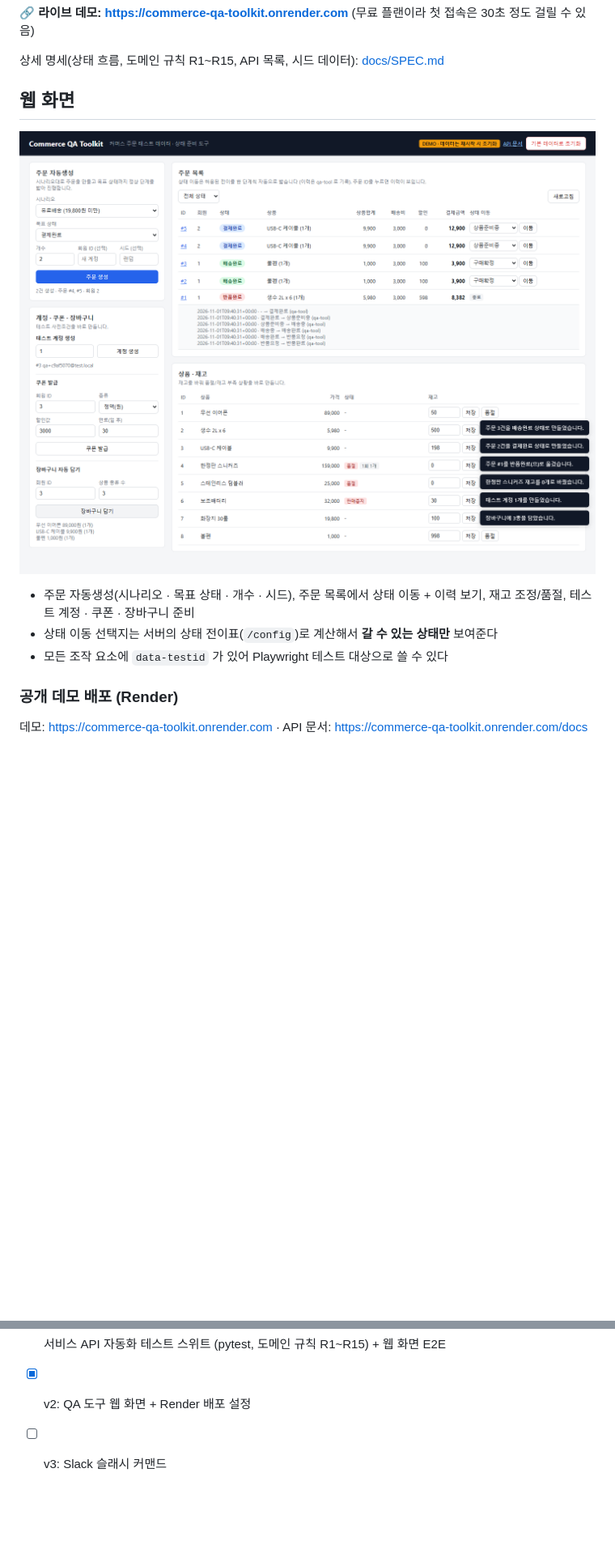
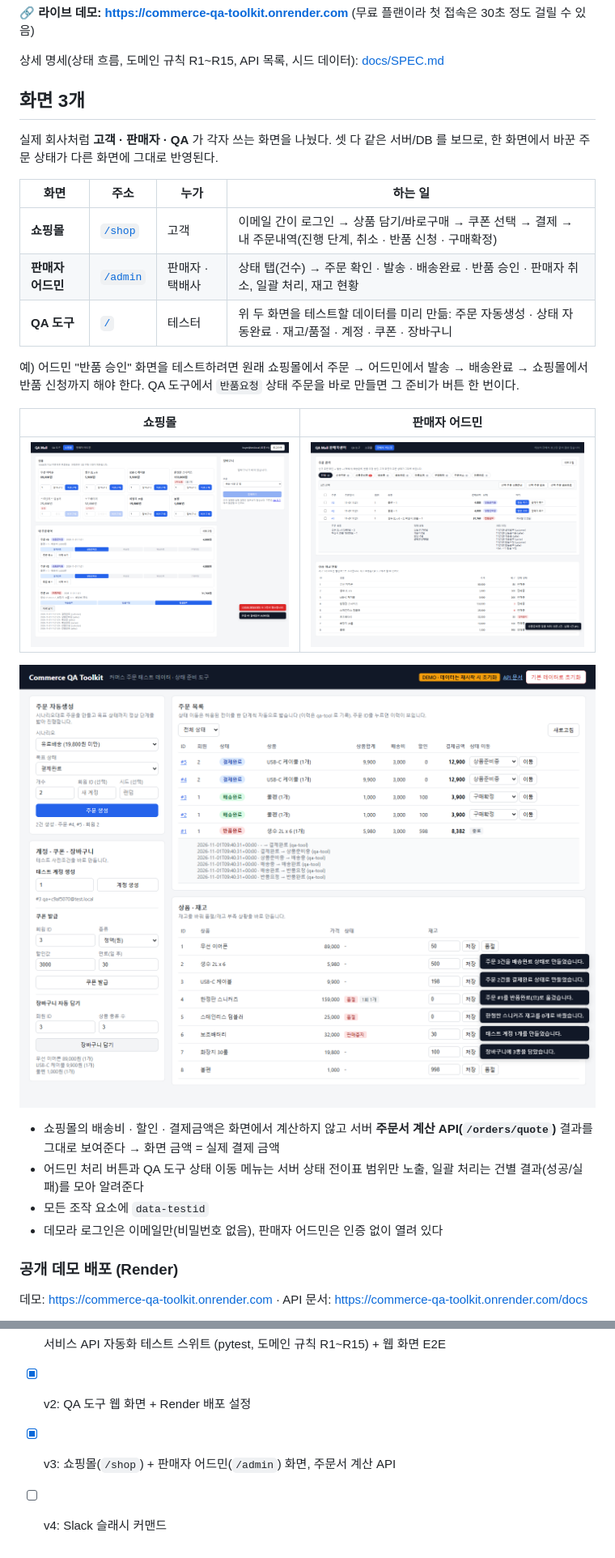
Before and after one commit to yoplekiller/CommerceQAToolkit, a Markdown page: README.md, 2 parts joined by grey strips. Shown at 81% size. Drawn GitHub-style; pictures changed too: docs/admin.png (added), docs/shop.png (added); blank space fills up the shorter version.

```diff
--- a/README.md
+++ b/README.md
@@ -12,13 +12,28 @@
 
 상세 명세(상태 흐름, 도메인 규칙 R1~R15, API 목록, 시드 데이터): [docs/SPEC.md](docs/SPEC.md)
 
-## 웹 화면
+## 화면 3개
 
-![QA 도구 웹 화면](docs/screenshot.png)
+실제 회사처럼 **고객 · 판매자 · QA** 가 각자 쓰는 화면을 나눴다. 셋 다 같은 서버/DB 를 보므로, 한 화면에서 바꾼 주문 상태가 다른 화면에 그대로 반영된다.
 
-- 주문 자동생성(시나리오 · 목표 상태 · 개수 · 시드), 주문 목록에서 상태 이동 + 이력 보기, 재고 조정/품절, 테스트 계정 · 쿠폰 · 장바구니 준비
-- 상태 이동 선택지는 서버의 상태 전이표(`/config`)로 계산해서 **갈 수 있는 상태만** 보여준다
-- 모든 조작 요소에 `data-testid` 가 있어 Playwright 테스트 대상으로 쓸 수 있다
+| 화면 | 주소 | 누가 | 하는 일 |
+|---|---|---|---|
+| **쇼핑몰** | [`/shop`](https://commerce-qa-toolkit.onrender.com/shop) | 고객 | 이메일 간이 로그인 → 상품 담기/바로구매 → 쿠폰 선택 → 결제 → 내 주문내역(진행 단계, 취소 · 반품 신청 · 구매확정) |
+| **판매자 어드민** | [`/admin`](https://commerce-qa-toolkit.onrender.com/admin) | 판매자 · 택배사 | 상태 탭(건수) → 주문 확인 · 발송 · 배송완료 · 반품 승인 · 판매자 취소, 일괄 처리, 재고 현황 |
+| **QA 도구** | [`/`](https://commerce-qa-toolkit.onrender.com/) | 테스터 | 위 두 화면을 테스트할 데이터를 미리 만듦: 주문 자동생성 · 상태 자동완료 · 재고/품절 · 계정 · 쿠폰 · 장바구니 |
+
+예) 어드민 "반품 승인" 화면을 테스트하려면 원래 쇼핑몰에서 주문 → 어드민에서 발송 → 배송완료 → 쇼핑몰에서 반품 신청까지 해야 한다. QA 도구에서 `반품요청` 상태 주문을 바로 만들면 그 준비가 버튼 한 번이다.
+
+| 쇼핑몰 | 판매자 어드민 |
+|---|---|
+| ![쇼핑몰](docs/shop.png) | ![판매자 어드민](docs/admin.png) |
+
+![QA 도구](docs/screenshot.png)
+
+- 쇼핑몰의 배송비 · 할인 · 결제금액은 화면에서 계산하지 않고 서버 **주문서 계산 API(`/orders/quote`)** 결과를 그대로 보여준다 → 화면 금액 = 실제 결제 금액
+- 어드민 처리 버튼과 QA 도구 상태 이동 메뉴는 서버 상태 전이표 범위만 노출, 일괄 처리는 건별 결과(성공/실패)를 모아 알려준다
+- 모든 조작 요소에 `data-testid`
+- 데모라 로그인은 이메일만(비밀번호 없음), 판매자 어드민은 인증 없이 열려 있다
 
 ### 공개 데모 배포 (Render)
 
@@ -101,4 +116,5 @@ pytest --rule R7       # 특정 규칙(docs/SPEC.md) 테스트만
 - [x] v1: 서비스 API + QA 도구 API + CLI
 - [x] 서비스 API 자동화 테스트 스위트 (pytest, 도메인 규칙 R1~R15) + 웹 화면 E2E
 - [x] v2: QA 도구 웹 화면 + Render 배포 설정
-- [ ] v3: Slack 슬래시 커맨드
+- [x] v3: 쇼핑몰(`/shop`) + 판매자 어드민(`/admin`) 화면, 주문서 계산 API
+- [ ] v4: Slack 슬래시 커맨드
```
Also changed, not shown: other parts of README.md (+3 -3 lines), docs/SPEC.md (+11 -2 lines), docs/changes/2026-11-01_shop-admin.md (added, +115 -0 lines), 12 other files.
